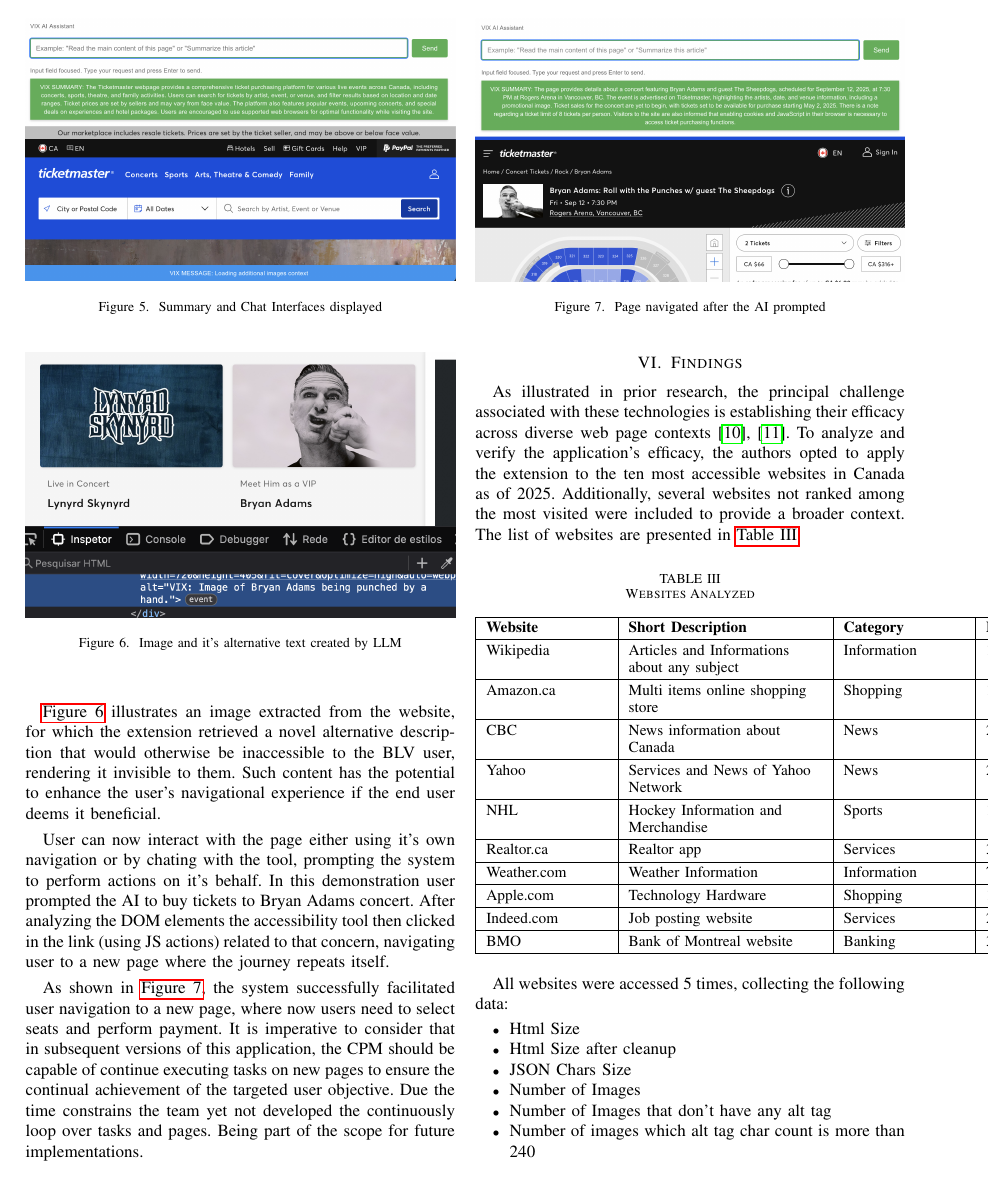
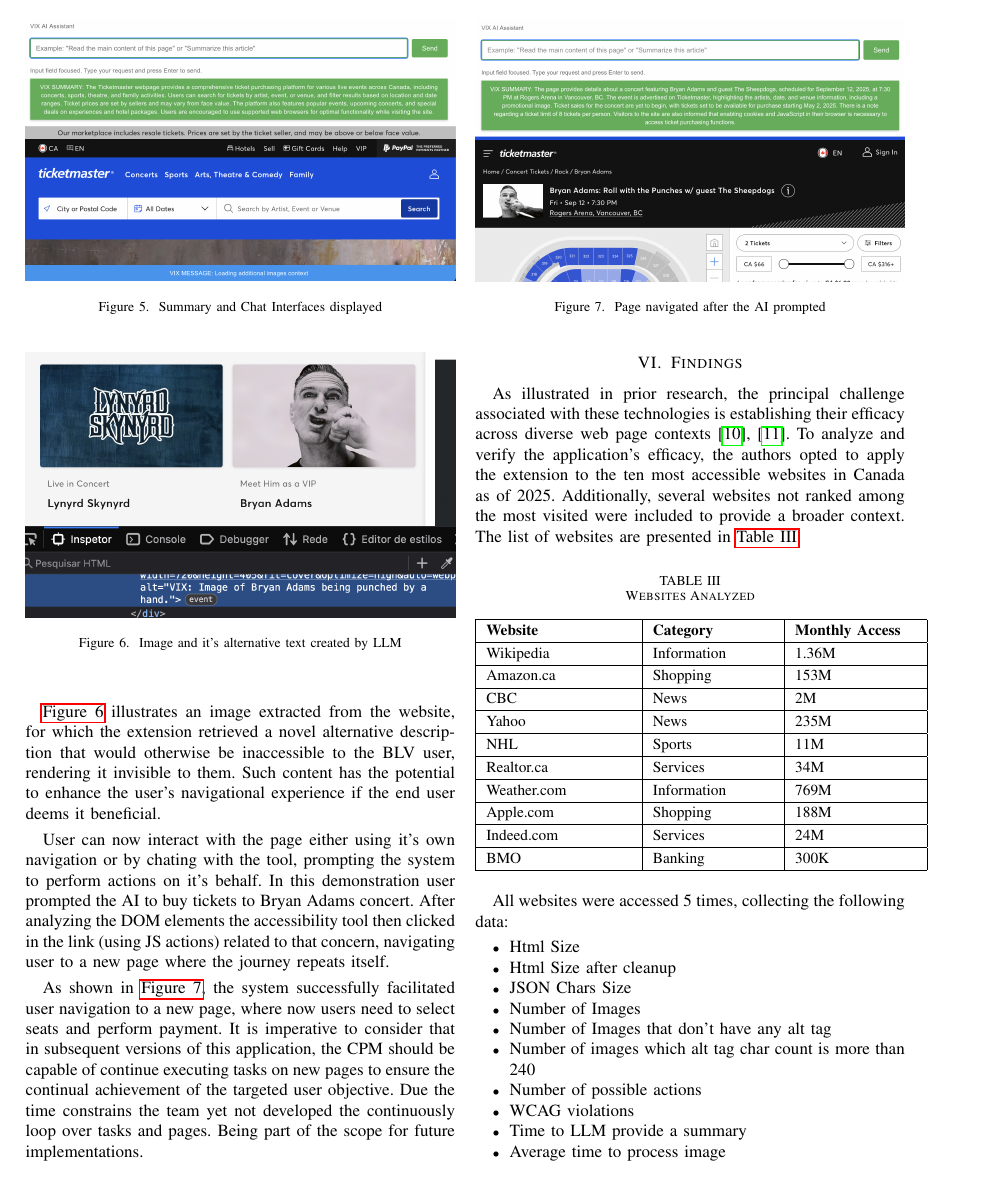
Before and after one commit to tl-studios/llm-accessibility-paper, a LaTeX paper (main.tex): page 7 of 9. Compiled offline with pdfLaTeX.

Commit message:
added content

```diff
--- a/main.tex
+++ b/main.tex
@@ -268,29 +268,29 @@
 \label{tab:websites}
 \small
 \renewcommand{\arraystretch}{1.3}
-\begin{tabular}{|>{\raggedright\arraybackslash}p{2.5cm}|>{\raggedright\arraybackslash}p{4cm}|>{\raggedright\arraybackslash}p{2.5cm}|>{\raggedright\arraybackslash}p{2.5cm}|}
+\begin{tabular}{|>{\raggedright\arraybackslash}p{3cm}|>{\raggedright\arraybackslash}p{2.5cm}|>{\raggedright\arraybackslash}p{2.5cm}|}
 \hline
-\textbf{Website} & \textbf{Short Description} & \textbf{Category} & \textbf{Monthly Access} \\
+\textbf{Website} & \textbf{Category} & \textbf{Monthly Access} \\
 \hline
-Wikipedia & Articles and Informations about any subject & Information & 1.36M \\
+Wikipedia & Information & 1.36M \\
 \hline
-Amazon.ca & Multi items online shopping store & Shopping & 153M \\
+Amazon.ca & Shopping & 153M \\
 \hline
-CBC & News information about Canada & News & 2M \\
+CBC & News & 2M \\
 \hline
-Yahoo & Services and News of Yahoo Network & News & 235M \\
+Yahoo & News & 235M \\
 \hline
-NHL & Hockey Information and Merchandise & Sports & 11M \\
+NHL & Sports & 11M \\
 \hline
-Realtor.ca & Realtor app & Services & 34M \\
+Realtor.ca & Services & 34M \\
 \hline
-Weather.com & Weather Information & Information & 769M \\
+Weather.com & Information & 769M \\
 \hline
-Apple.com & Technology Hardware & Shopping & 188M \\
+Apple.com & Shopping & 188M \\
 \hline
-Indeed.com & Job posting website & Services & 24M \\
+Indeed.com & Services & 24M \\
 \hline
-BMO & Bank of Montreal website & Banking & 300K \\
+BMO & Banking & 300K \\
 \hline
 \end{tabular}
 \end{table}
```
Also changed, not shown: main.tex (12 more changed lines).
